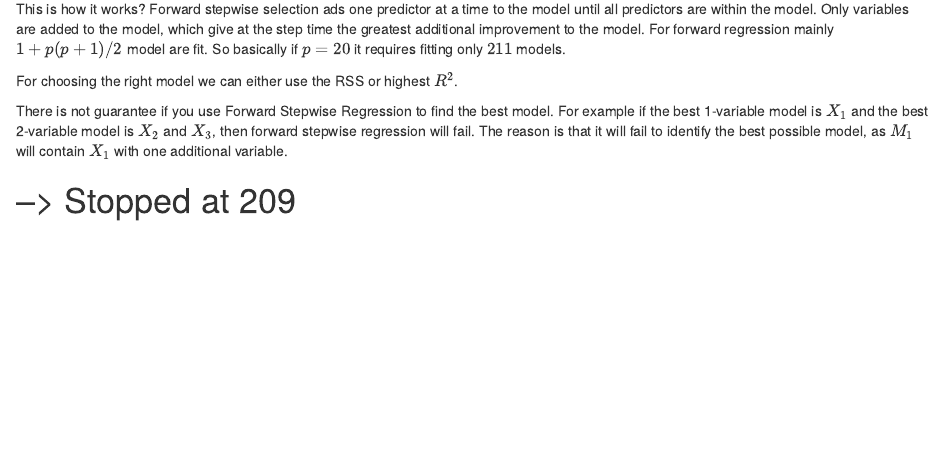
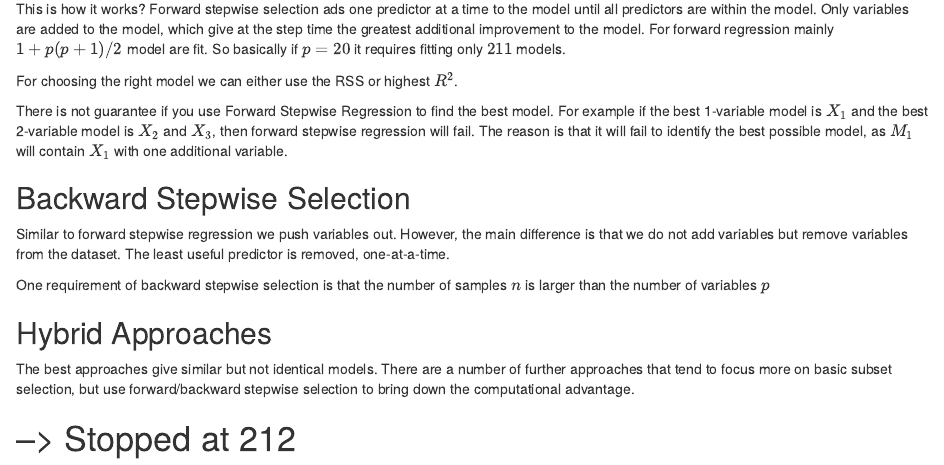
Before and after one commit to marcpre/learning_book_ElementsofStatisticalLearning, an R Markdown document (005_LinearModelSelectionAndRegularization.Rmd): the page in a window 1100 px wide, from 720 px down. Rendered offline with R 4.5, knitr and Pandoc, with nearby package versions.

Commit message:
backward stepwise regression and hybrid approaches

```diff
--- a/005_LinearModelSelectionAndRegularization.Rmd
+++ b/005_LinearModelSelectionAndRegularization.Rmd
@@ -42,6 +42,16 @@ For choosing the right model we can either use the RSS or highest $R^2$.
 
 There is not guarantee if you use Forward Stepwise Regression to find the best model. For example if the best 1-variable model is $X_1$ and the best 2-variable model is $X_2$ and $X_3$, then forward stepwise regression will fail. The reason is that it will fail to identify the best possible model, as $M_1$ will contain $X_1$ with one additional variable.
 
+## Backward Stepwise Selection
+Similar to forward stepwise regression we push variables out. However, the main difference is that we do not add variables but remove variables from the dataset. The least useful predictor is removed, one-at-a-time.
+
+One requirement of backward stepwise selection is that the number of samples $n$ is larger than the number of variables $p$
+
+## Hybrid Approaches
+The best approaches give similar but not identical models. There are a number of further approaches that tend to focus more on basic subset selection, but use forward/backward stepwise selection to bring down the computational advantage.
 
 
-# --> Stopped at 209
+
+
+
+# --> Stopped at 212
```
